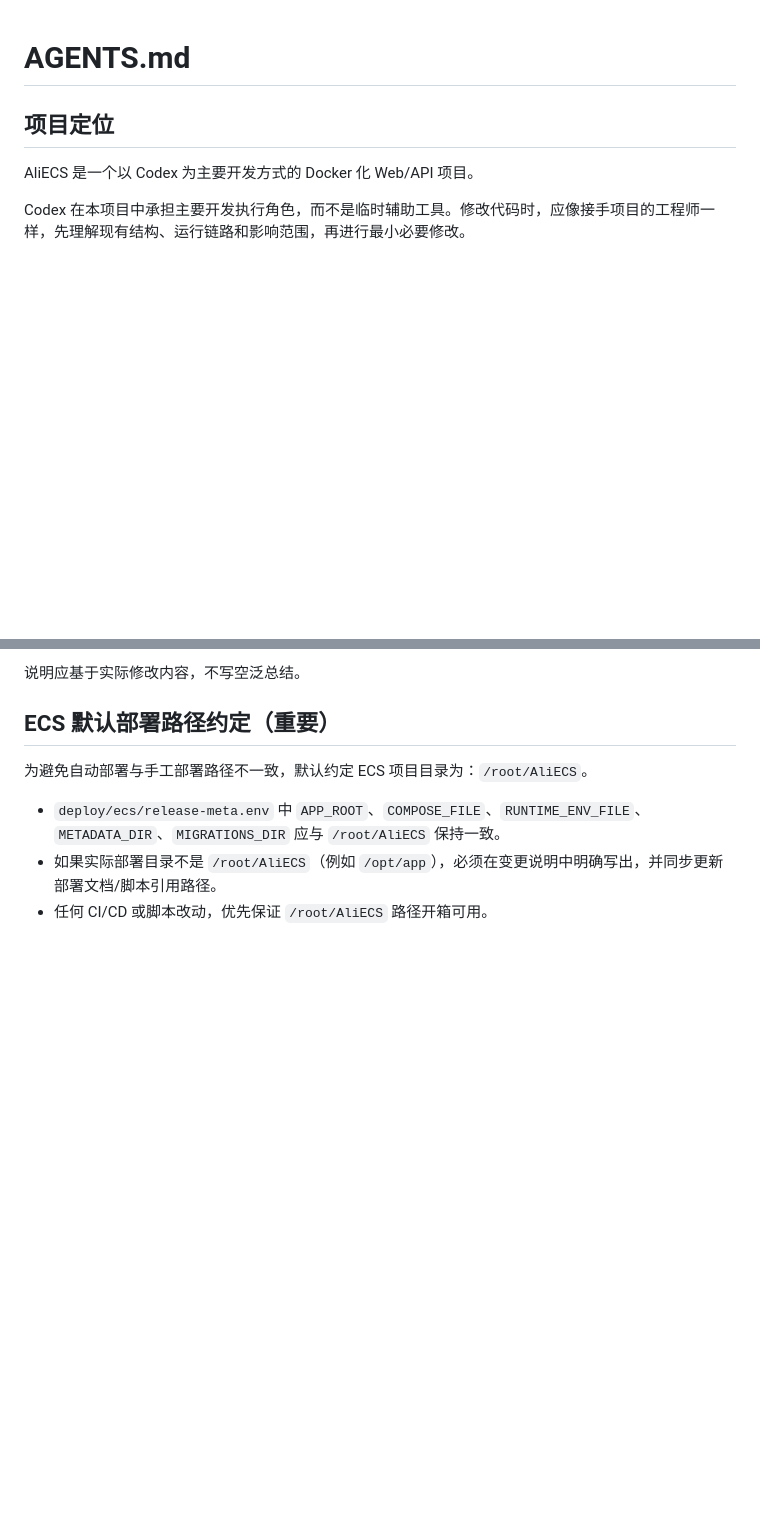
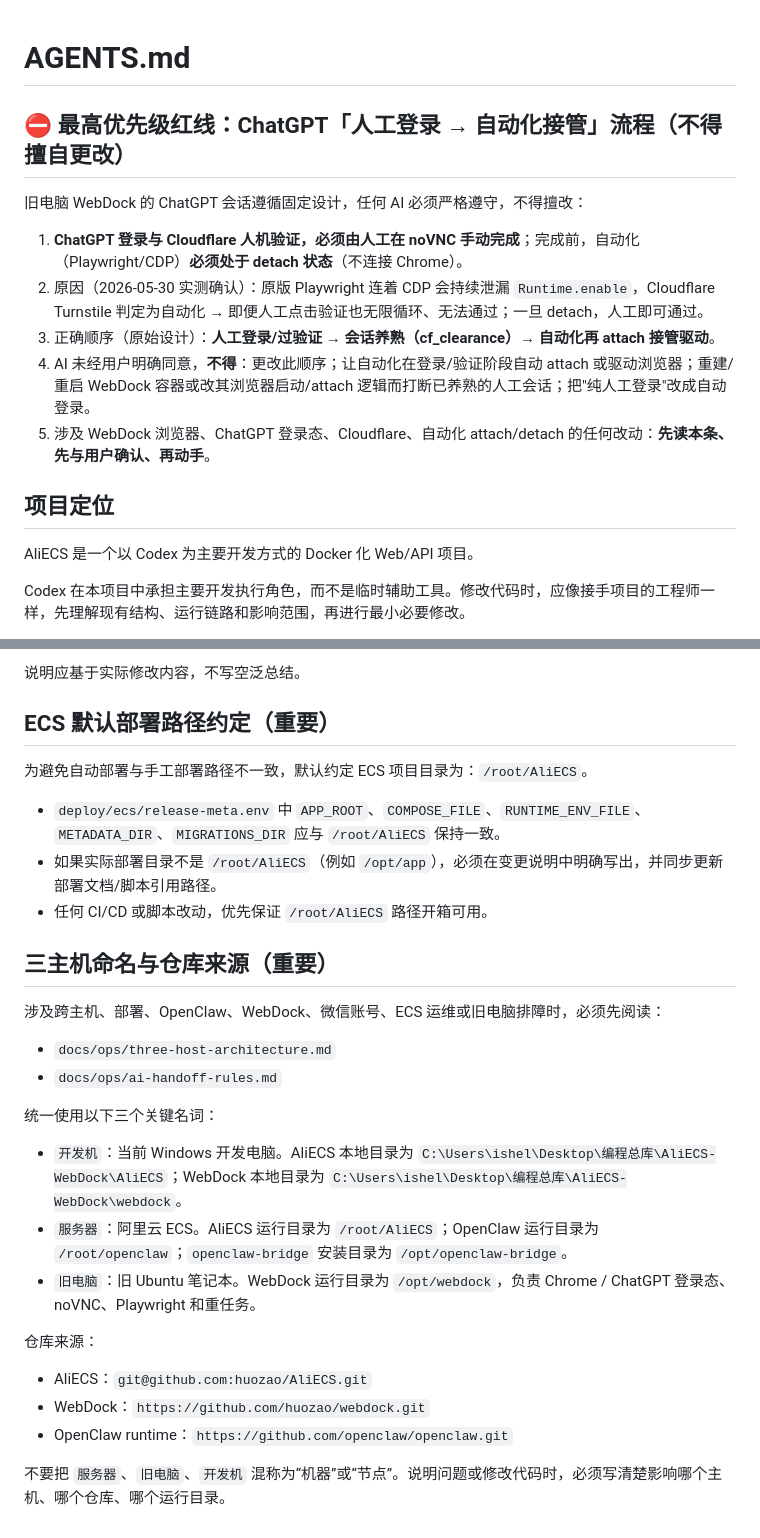
Before and after one commit to huozao/AliECS, a Markdown page: AGENTS.md, 2 parts joined by grey strips. GitHub-like rendering; blank space fills up the shorter version.

Commit message:
docs(agents): 增加最高优先级红线—ChatGPT 人工登录后自动化才接管
记录不可擅改的关键流程：ChatGPT 登录与 Cloudflare 人机验证必须人工在
noVNC 完成，期间自动化（Playwright/CDP）保持 detach；原因是原版 Playwright
连着会泄漏 Runtime.enable，Turnstile 判定为自动化导致人工也过不去。AI 未经
明确同意不得更改该顺序、不得让自动化在登录阶段接管、不得重建重启 WebDock
容器打断已养熟会话。

Co-Authored-By: Claude Opus 4.8 <noreply@anthropic.com>

```diff
--- a/AGENTS.md
+++ b/AGENTS.md
@@ -1,4 +1,14 @@
 # AGENTS.md
+
+## ⛔ 最高优先级红线：ChatGPT「人工登录 → 自动化接管」流程（不得擅自更改）
+
+旧电脑 WebDock 的 ChatGPT 会话遵循固定设计，任何 AI 必须严格遵守，不得擅改：
+
+1. **ChatGPT 登录与 Cloudflare 人机验证，必须由人工在 noVNC 手动完成**；完成前，自动化（Playwright/CDP）**必须处于 detach 状态**（不连接 Chrome）。
+2. 原因（2026-05-30 实测确认）：原版 Playwright 连着 CDP 会持续泄漏 `Runtime.enable`，Cloudflare Turnstile 判定为自动化 → 即便人工点击验证也无限循环、无法通过；一旦 detach，人工即可通过。
+3. 正确顺序（原始设计）：**人工登录/过验证 → 会话养熟（cf_clearance）→ 自动化再 attach 接管驱动**。
+4. AI 未经用户明确同意，**不得**：更改此顺序；让自动化在登录/验证阶段自动 attach 或驱动浏览器；重建/重启 WebDock 容器或改其浏览器启动/attach 逻辑而打断已养熟的人工会话；把"纯人工登录"改成自动登录。
+5. 涉及 WebDock 浏览器、ChatGPT 登录态、Cloudflare、自动化 attach/detach 的任何改动：**先读本条、先与用户确认、再动手**。
 
 ## 项目定位
 
@@ -209,3 +219,24 @@ Codex 完成任务后，应说明：
 - `deploy/ecs/release-meta.env` 中 `APP_ROOT`、`COMPOSE_FILE`、`RUNTIME_ENV_FILE`、`METADATA_DIR`、`MIGRATIONS_DIR` 应与 `/root/AliECS` 保持一致。
 - 如果实际部署目录不是 `/root/AliECS`（例如 `/opt/app`），必须在变更说明中明确写出，并同步更新部署文档/脚本引用路径。
 - 任何 CI/CD 或脚本改动，优先保证 `/root/AliECS` 路径开箱可用。
+
+## 三主机命名与仓库来源（重要）
+
+涉及跨主机、部署、OpenClaw、WebDock、微信账号、ECS 运维或旧电脑排障时，必须先阅读：
+
+- `docs/ops/three-host-architecture.md`
+- `docs/ops/ai-handoff-rules.md`
+
+统一使用以下三个关键名词：
+
+- `开发机`：当前 Windows 开发电脑。AliECS 本地目录为 `C:\Users\ishel\Desktop\编程总库\AliECS-WebDock\AliECS`；WebDock 本地目录为 `C:\Users\ishel\Desktop\编程总库\AliECS-WebDock\webdock`。
+- `服务器`：阿里云 ECS。AliECS 运行目录为 `/root/AliECS`；OpenClaw 运行目录为 `/root/openclaw`；`openclaw-bridge` 安装目录为 `/opt/openclaw-bridge`。
+- `旧电脑`：旧 Ubuntu 笔记本。WebDock 运行目录为 `/opt/webdock`，负责 Chrome / ChatGPT 登录态、noVNC、Playwright 和重任务。
+
+仓库来源：
+
+- AliECS：`git@github.com:huozao/AliECS.git`
+- WebDock：`https://github.com/huozao/webdock.git`
+- OpenClaw runtime：`https://github.com/openclaw/openclaw.git`
+
+不要把 `服务器`、`旧电脑`、`开发机` 混称为“机器”或“节点”。说明问题或修改代码时，必须写清楚影响哪个主机、哪个仓库、哪个运行目录。
```
